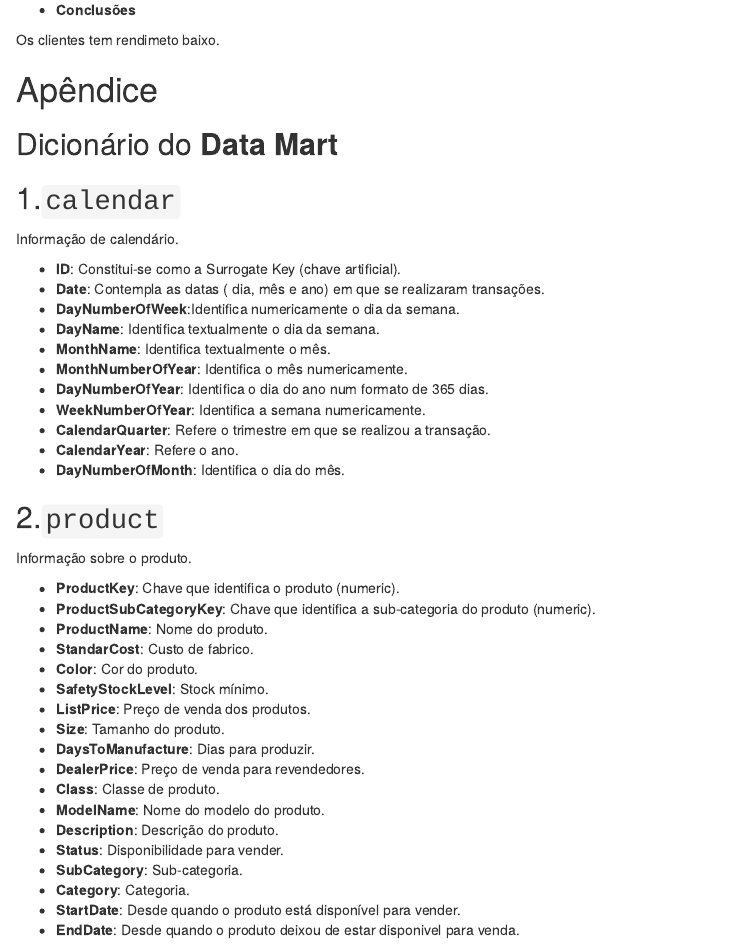
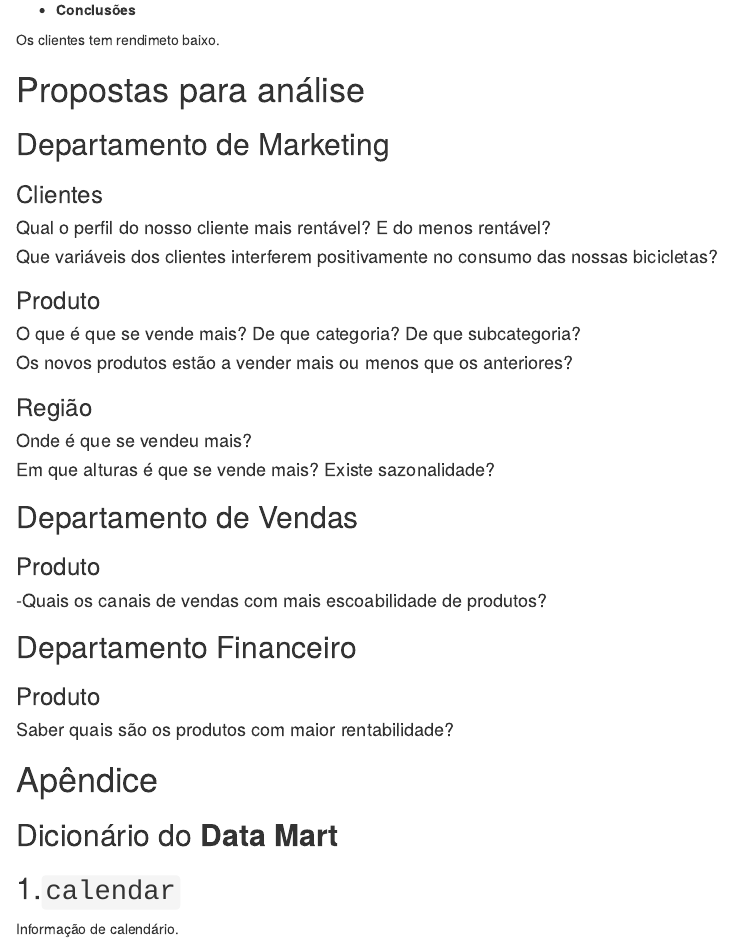
Before and after one commit to otto27/G01-T62-BI22_Main, an R Markdown document (g01_report.Rmd): the page in a window 1100 px wide, from 1210 px down. Rendered offline with R 4.5, knitr and Pandoc, with nearby package versions; drawn as R Markdown's standard HTML page in place of the format the file asks for.

Commit message:
Alteracoes Aula 10 maio

```diff
--- a/g01_report.Rmd
+++ b/g01_report.Rmd
@@ -82,6 +82,29 @@ plot(as.factor(customers$MaritalStatus))
 -   **Conclusões**
 
 Os clientes tem rendimeto baixo.
+
+# Propostas para análise
+## Departamento de Marketing
+### Clientes
+#### Qual o perfil do nosso cliente mais rentável? E do menos rentável?
+#### Que variáveis dos clientes interferem positivamente no consumo das nossas bicicletas?
+
+### Produto
+#### O que é que se vende mais? De que categoria? De que subcategoria?
+#### Os novos produtos estão a vender mais ou menos que os anteriores?
+
+### Região
+#### Onde é que se vendeu mais?
+#### Em que alturas é que se vende mais? Existe sazonalidade?
+
+## Departamento de Vendas
+### Produto
+#### -Quais os canais de vendas com mais escoabilidade de produtos?
+
+
+## Departamento Financeiro
+### Produto
+#### Saber quais são os produtos com maior rentabilidade?
 
 # Apêndice
 
```
Also changed, not shown: g01_report.html.
